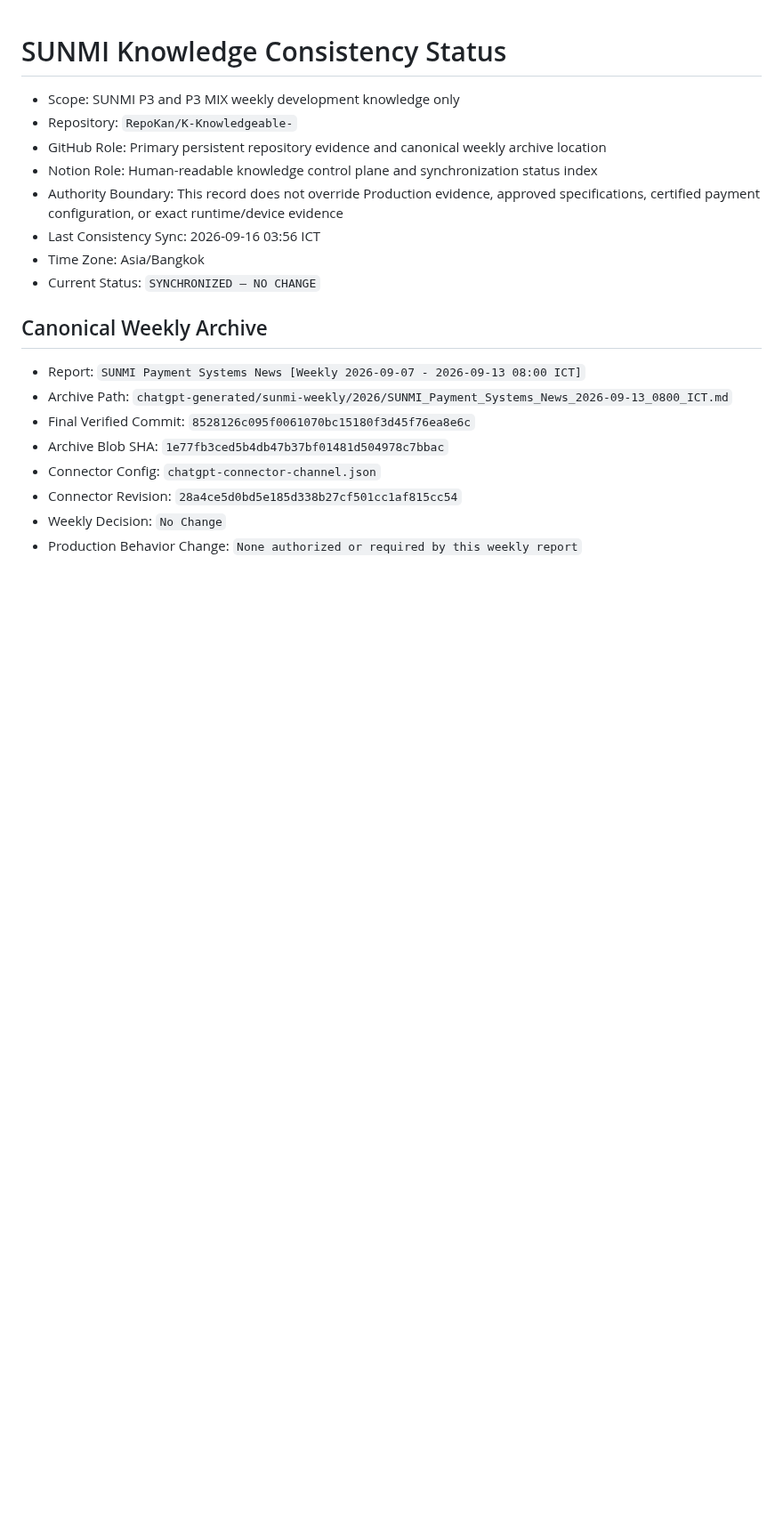
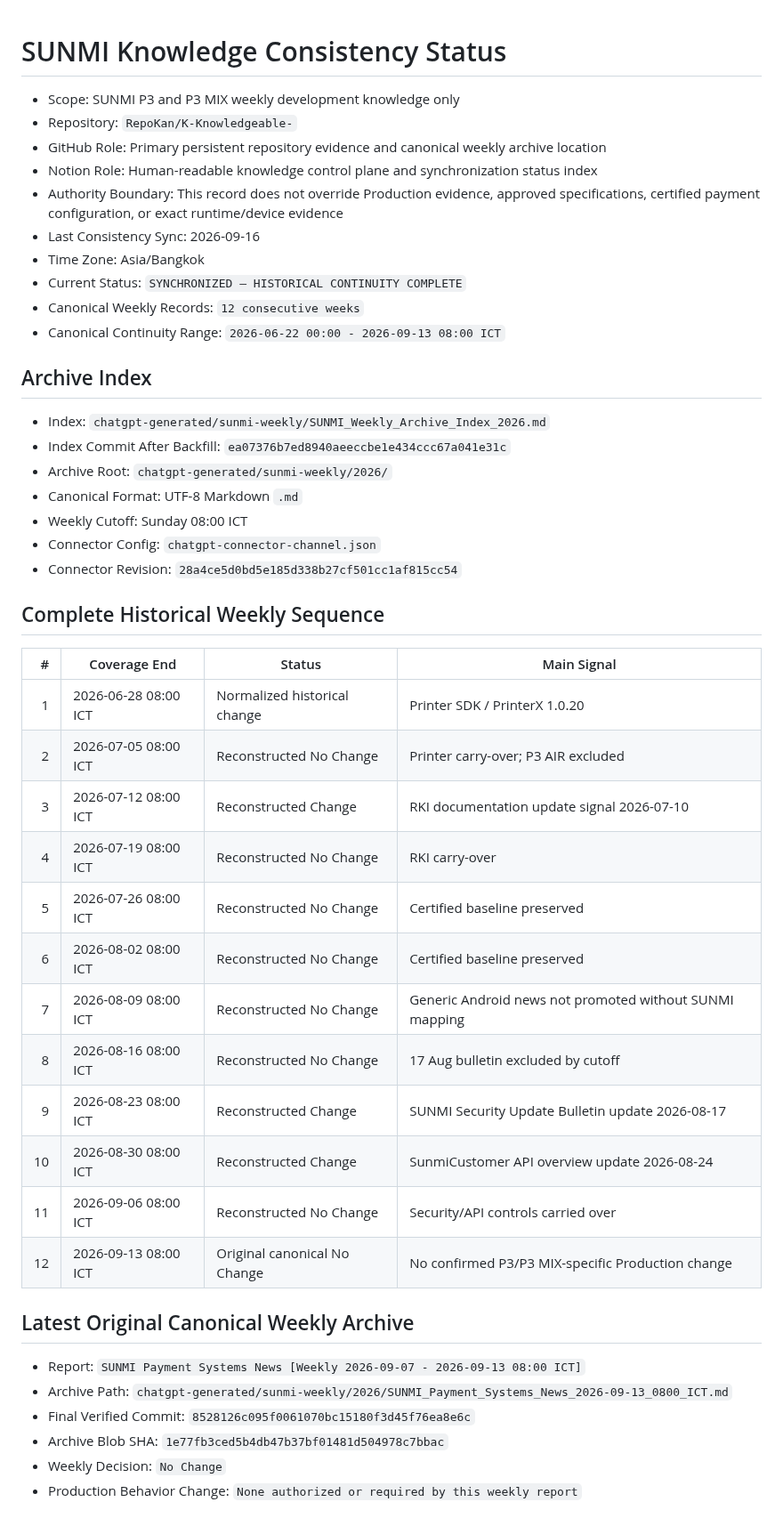
Before and after one commit to RepoKan/K-Knowledgeable-, a Markdown page: chatgpt-generated/sunmi-weekly/SUNMI_Knowledge_Consistency_Status.md, the part around one of its changes. Shown at 89% size. Drawn GitHub-style; blank space fills up the shorter version.

```diff
--- a/chatgpt-generated/sunmi-weekly/SUNMI_Knowledge_Consistency_Status.md
+++ b/chatgpt-generated/sunmi-weekly/SUNMI_Knowledge_Consistency_Status.md
@@ -5,18 +5,45 @@
 - GitHub Role: Primary persistent repository evidence and canonical weekly archive location
 - Notion Role: Human-readable knowledge control plane and synchronization status index
 - Authority Boundary: This record does not override Production evidence, approved specifications, certified payment configuration, or exact runtime/device evidence
-- Last Consistency Sync: 2026-09-16 03:56 ICT
+- Last Consistency Sync: 2026-09-16
 - Time Zone: Asia/Bangkok
-- Current Status: `SYNCHRONIZED — NO CHANGE`
+- Current Status: `SYNCHRONIZED — HISTORICAL CONTINUITY COMPLETE`
+- Canonical Weekly Records: `12 consecutive weeks`
+- Canonical Continuity Range: `2026-06-22 00:00 - 2026-09-13 08:00 ICT`
 
-## Canonical Weekly Archive
+## Archive Index
+
+- Index: `chatgpt-generated/sunmi-weekly/SUNMI_Weekly_Archive_Index_2026.md`
+- Index Commit After Backfill: `ea07376b7ed8940aeeccbe1e434ccc67a041e31c`
+- Archive Root: `chatgpt-generated/sunmi-weekly/2026/`
+- Canonical Format: UTF-8 Markdown `.md`
+- Weekly Cutoff: Sunday 08:00 ICT
+- Connector Config: `chatgpt-connector-channel.json`
+- Connector Revision: `28a4ce5d0bd5e185d338b27cf501cc1af815cc54`
+
+## Complete Historical Weekly Sequence
+
+| # | Coverage End | Status | Main Signal |
+|---:|---|---|---|
+| 1 | 2026-06-28 08:00 ICT | Normalized historical change | Printer SDK / PrinterX 1.0.20 |
+| 2 | 2026-07-05 08:00 ICT | Reconstructed No Change | Printer carry-over; P3 AIR excluded |
+| 3 | 2026-07-12 08:00 ICT | Reconstructed Change | RKI documentation update signal 2026-07-10 |
+| 4 | 2026-07-19 08:00 ICT | Reconstructed No Change | RKI carry-over |
+| 5 | 2026-07-26 08:00 ICT | Reconstructed No Change | Certified baseline preserved |
+| 6 | 2026-08-02 08:00 ICT | Reconstructed No Change | Certified baseline preserved |
+| 7 | 2026-08-09 08:00 ICT | Reconstructed No Change | Generic Android news not promoted without SUNMI mapping |
+| 8 | 2026-08-16 08:00 ICT | Reconstructed No Change | 17 Aug bulletin excluded by cutoff |
+| 9 | 2026-08-23 08:00 ICT | Reconstructed Change | SUNMI Security Update Bulletin update 2026-08-17 |
+| 10 | 2026-08-30 08:00 ICT | Reconstructed Change | SunmiCustomer API overview update 2026-08-24 |
+| 11 | 2026-09-06 08:00 ICT | Reconstructed No Change | Security/API controls carried over |
+| 12 | 2026-09-13 08:00 ICT | Original canonical No Change | No confirmed P3/P3 MIX-specific Production change |
+
+## Latest Original Canonical Weekly Archive
 
 - Report: `SUNMI Payment Systems News [Weekly 2026-09-07 - 2026-09-13 08:00 ICT]`
 - Archive Path: `chatgpt-generated/sunmi-weekly/2026/SUNMI_Payment_Systems_News_2026-09-13_0800_ICT.md`
 - Final Verified Commit: `8528126c095f0061070bc15180f3d45f76ea8e6c`
 - Archive Blob SHA: `1e77fb3ced5b4db47b37bf01481d504978c7bbac`
-- Connector Config: `chatgpt-connector-channel.json`
-- Connector Revision: `28a4ce5d0bd5e185d338b27cf501cc1af815cc54`
 - Weekly Decision: `No Change`
 - Production Behavior Change: `None authorized or required by this weekly report`
 
```
Also changed, not shown: other parts of chatgpt-generated/sunmi-weekly/SUNMI_Knowledge_Consistency_Status.md (+44 -27 lines).
